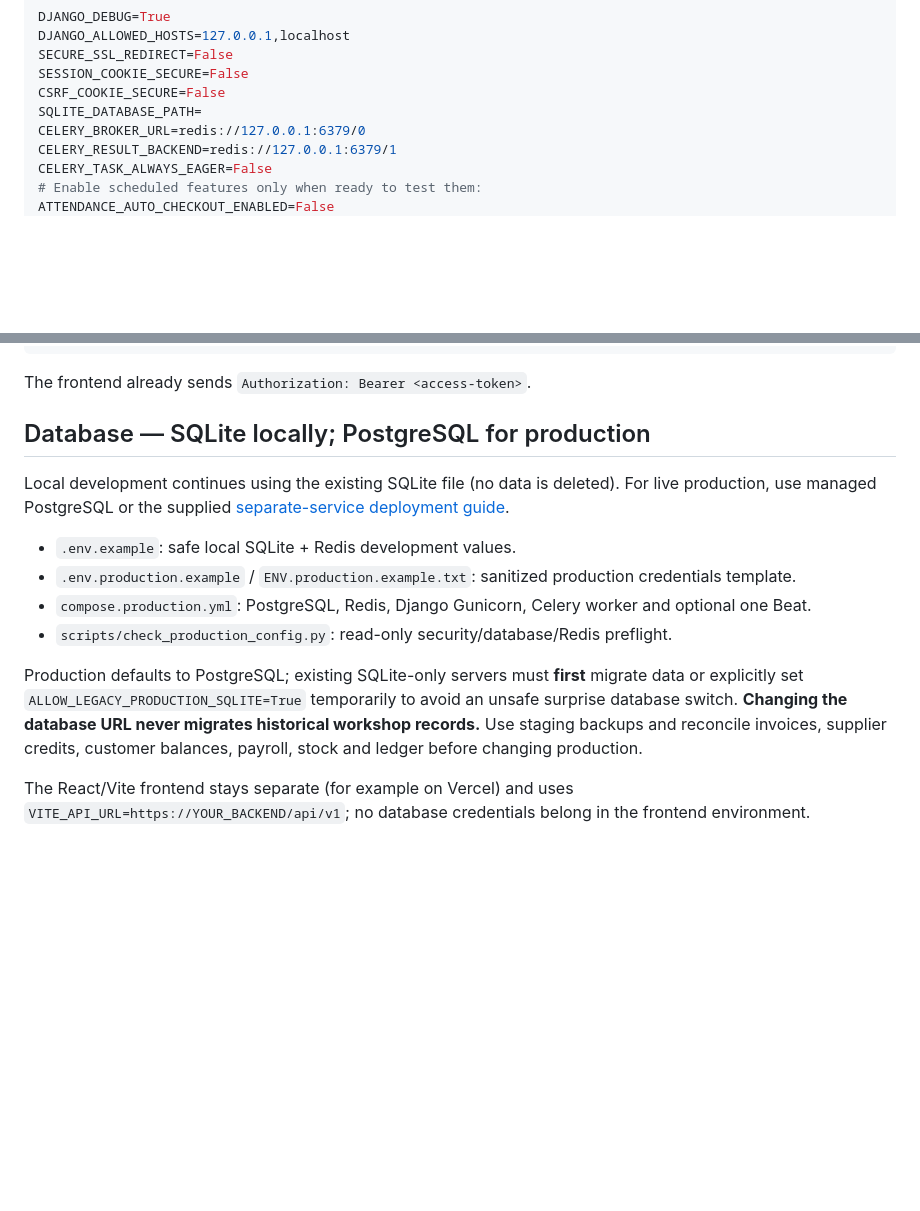
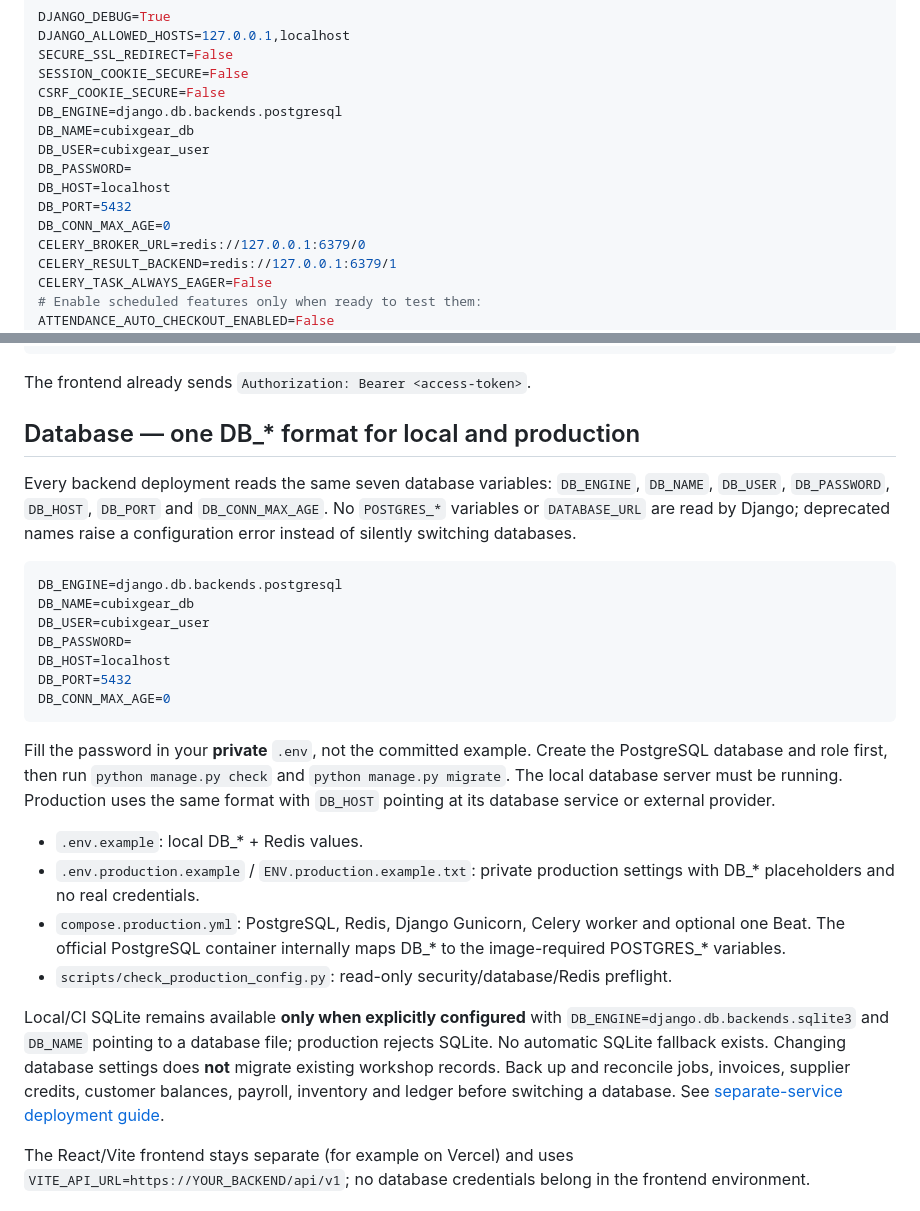
Before and after one commit to amnas-cubixmet/cubegears-backend, a Markdown page: README.md, 2 parts joined by grey strips. Drawn GitHub-style; blank space fills up the shorter version.

Commit message:
Document the single seven-key DB_* connection format

````diff
--- a/README.md
+++ b/README.md
@@ -65,7 +65,13 @@ DJANGO_ALLOWED_HOSTS=127.0.0.1,localhost
 SECURE_SSL_REDIRECT=False
 SESSION_COOKIE_SECURE=False
 CSRF_COOKIE_SECURE=False
-SQLITE_DATABASE_PATH=
+DB_ENGINE=django.db.backends.postgresql
+DB_NAME=cubixgear_db
+DB_USER=cubixgear_user
+DB_PASSWORD=
+DB_HOST=localhost
+DB_PORT=5432
+DB_CONN_MAX_AGE=0
 CELERY_BROKER_URL=redis://127.0.0.1:6379/0
 CELERY_RESULT_BACKEND=redis://127.0.0.1:6379/1
 CELERY_TASK_ALWAYS_EAGER=False
@@ -150,23 +156,45 @@ VITE_USE_MOCK_API=false
 
 The frontend already sends `Authorization: Bearer <access-token>`.
 
-## Database — SQLite locally; PostgreSQL for production
+## Database — one DB_* format for local and production
 
-Local development continues using the existing SQLite file (no data is deleted).
-For live production, use managed PostgreSQL or the supplied
-[separate-service deployment guide](docs/production-postgres-celery.md).
+Every backend deployment reads the same seven database variables:
+`DB_ENGINE`, `DB_NAME`, `DB_USER`, `DB_PASSWORD`, `DB_HOST`,
+`DB_PORT` and `DB_CONN_MAX_AGE`. No `POSTGRES_*` variables or
+`DATABASE_URL` are read by Django; deprecated names raise a configuration
+error instead of silently switching databases.
 
-- `.env.example`: safe local SQLite + Redis development values.
-- `.env.production.example` / `ENV.production.example.txt`: sanitized production credentials template.
-- `compose.production.yml`: PostgreSQL, Redis, Django Gunicorn, Celery worker and optional one Beat.
+```env
+DB_ENGINE=django.db.backends.postgresql
+DB_NAME=cubixgear_db
+DB_USER=cubixgear_user
+DB_PASSWORD=
+DB_HOST=localhost
+DB_PORT=5432
+DB_CONN_MAX_AGE=0
+```
+
+Fill the password in your **private** `.env`, not the committed example.
+Create the PostgreSQL database and role first, then run
+`python manage.py check` and `python manage.py migrate`. The local database
+server must be running. Production uses the same format with `DB_HOST`
+pointing at its database service or external provider.
+
+- `.env.example`: local DB_* + Redis values.
+- `.env.production.example` / `ENV.production.example.txt`: private production
+  settings with DB_* placeholders and no real credentials.
+- `compose.production.yml`: PostgreSQL, Redis, Django Gunicorn, Celery worker
+  and optional one Beat. The official PostgreSQL container internally maps
+  DB_* to the image-required POSTGRES_* variables.
 - `scripts/check_production_config.py`: read-only security/database/Redis preflight.
 
-Production defaults to PostgreSQL; existing SQLite-only servers must **first**
-migrate data or explicitly set `ALLOW_LEGACY_PRODUCTION_SQLITE=True`
-temporarily to avoid an unsafe surprise database switch.
-**Changing the database URL never migrates historical workshop records.**
-Use staging backups and reconcile invoices, supplier credits, customer
-balances, payroll, stock and ledger before changing production.
+Local/CI SQLite remains available **only when explicitly configured** with
+`DB_ENGINE=django.db.backends.sqlite3` and `DB_NAME` pointing to a database
+file; production rejects SQLite. No automatic SQLite fallback exists.
+Changing database settings does **not** migrate existing workshop records.
+Back up and reconcile jobs, invoices, supplier credits, customer balances,
+payroll, inventory and ledger before switching a database. See
+[separate-service deployment guide](docs/production-postgres-celery.md).
 
 The React/Vite frontend stays separate (for example on Vercel) and uses
 `VITE_API_URL=https://YOUR_BACKEND/api/v1`; no database credentials
````
